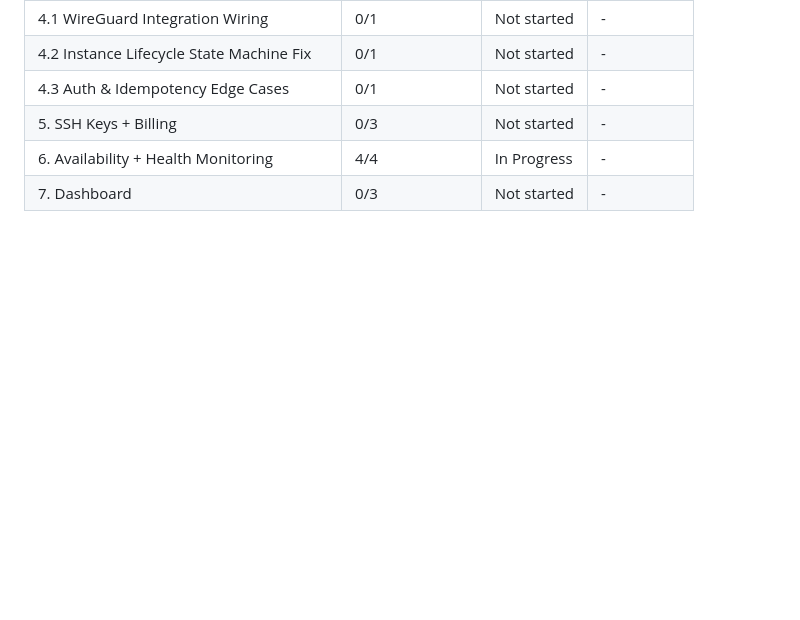
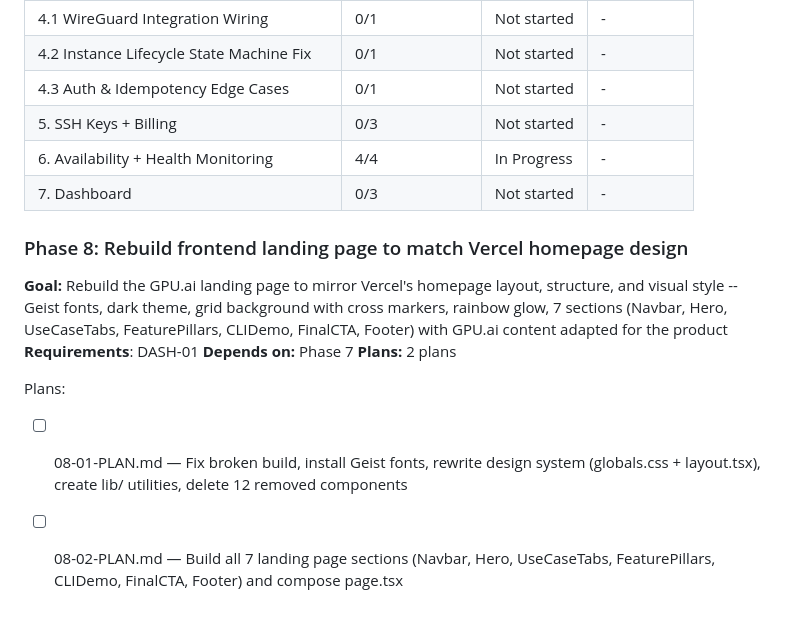
Before and after one commit to dunkaditya/gpu-ai, a Markdown page: .planning/ROADMAP.md, the part around the change. GitHub-like rendering; blank space fills up the shorter version.

Commit message:
docs(08): create phase plan

```diff
--- a/.planning/ROADMAP.md
+++ b/.planning/ROADMAP.md
@@ -214,3 +214,14 @@ Phases execute in numeric order: 1 -> 2 -> 3 -> 4 -> 4.1 -> 4.2 -> 4.3 -> 5 -> 6
 | 5. SSH Keys + Billing | 0/3 | Not started | - |
 | 6. Availability + Health Monitoring | 4/4 | In Progress | - |
 | 7. Dashboard | 0/3 | Not started | - |
+
+### Phase 8: Rebuild frontend landing page to match Vercel homepage design
+
+**Goal:** Rebuild the GPU.ai landing page to mirror Vercel's homepage layout, structure, and visual style -- Geist fonts, dark theme, grid background with cross markers, rainbow glow, 7 sections (Navbar, Hero, UseCaseTabs, FeaturePillars, CLIDemo, FinalCTA, Footer) with GPU.ai content adapted for the product
+**Requirements**: DASH-01
+**Depends on:** Phase 7
+**Plans:** 2 plans
+
+Plans:
+- [ ] 08-01-PLAN.md — Fix broken build, install Geist fonts, rewrite design system (globals.css + layout.tsx), create lib/ utilities, delete 12 removed components
+- [ ] 08-02-PLAN.md — Build all 7 landing page sections (Navbar, Hero, UseCaseTabs, FeaturePillars, CLIDemo, FinalCTA, Footer) and compose page.tsx
```
Also changed, not shown: 2 other files.
